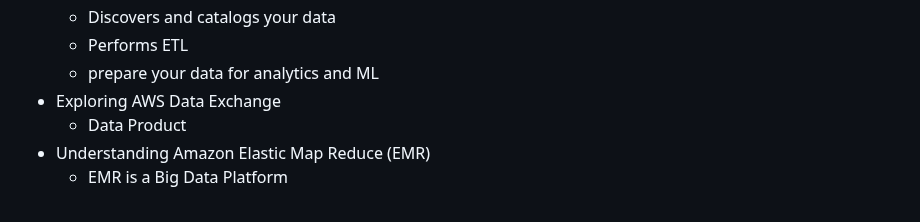
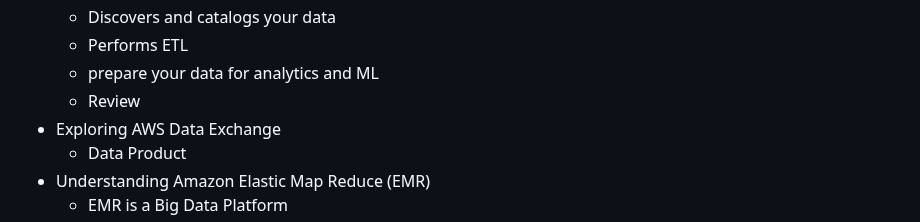
Before and after one commit to jackhwl/aws, a Markdown page: Practitioner/3_Deployment_Migration_and AI/Readme.md, the part around the change. Rendered like a GitHub page.

Commit message:
Review AWS Glue

```diff
--- a/Practitioner/3_Deployment_Migration_and AI/Readme.md
+++ b/Practitioner/3_Deployment_Migration_and AI/Readme.md
@@ -109,6 +109,7 @@
     - Discovers and catalogs your data
     - Performs ETL
     - prepare your data for analytics and ML
+    - Review
   - Exploring AWS Data Exchange
     - Data Product
   - Understanding Amazon Elastic Map Reduce (EMR)
```
